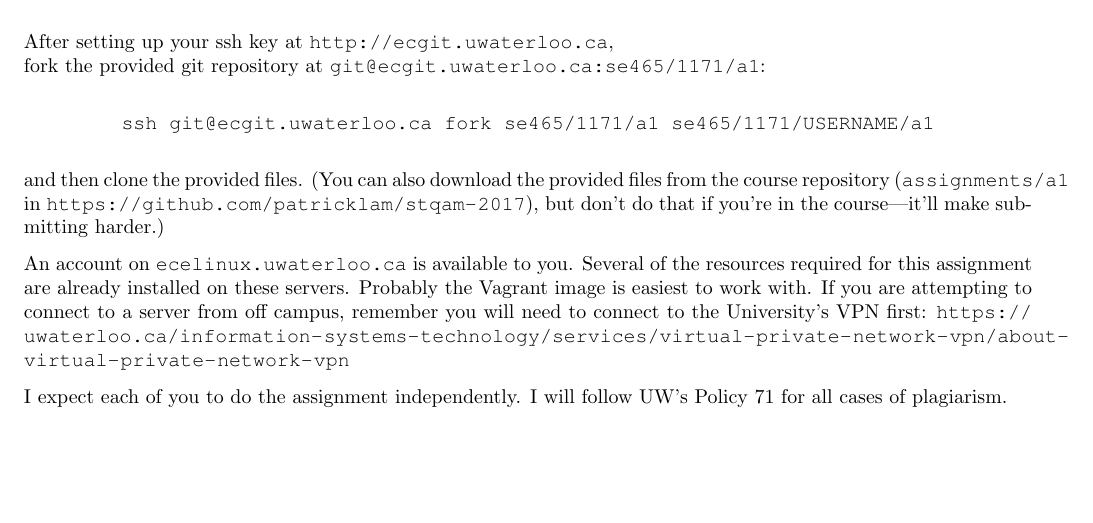
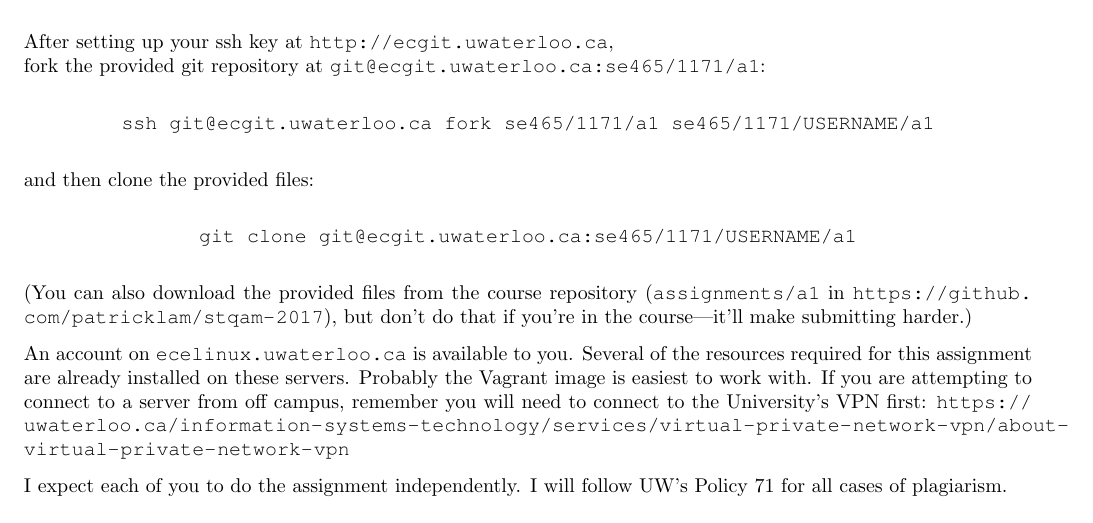
Before and after one commit to patricklam/stqam-2017, a LaTeX problem sheet (assignments/a1/a1.tex): part of page 1 of 4, cut so that both start at the same text, the shorter picture padded with empty space. Compiled offline with pdfLaTeX.

Commit message:
add explicit clone command

```diff
--- a/assignments/a1/a1.tex
+++ b/assignments/a1/a1.tex
@@ -46,7 +46,12 @@ After setting up your ssh key at \url{http://ecgit.uwaterloo.ca}, \\ fork the pr
 {\tt ssh git@ecgit.uwaterloo.ca fork se465/1171/a1 se465/1171/USERNAME/a1}
 \end{center}
 
-\noindent and then clone the provided files.
+\noindent and then clone the provided files:
+
+\begin{center}
+{\tt git clone git@ecgit.uwaterloo.ca:se465/1171/USERNAME/a1}
+\end{center}
+
 (You can also download the provided
 files from the course repository ({\tt assignments/a1} in \url{https://github.com/patricklam/stqam-2017}),
 but don't do that if you're in the course---it'll make submitting harder.)
```
Also changed, not shown: assignments/a1/a1.pdf.
